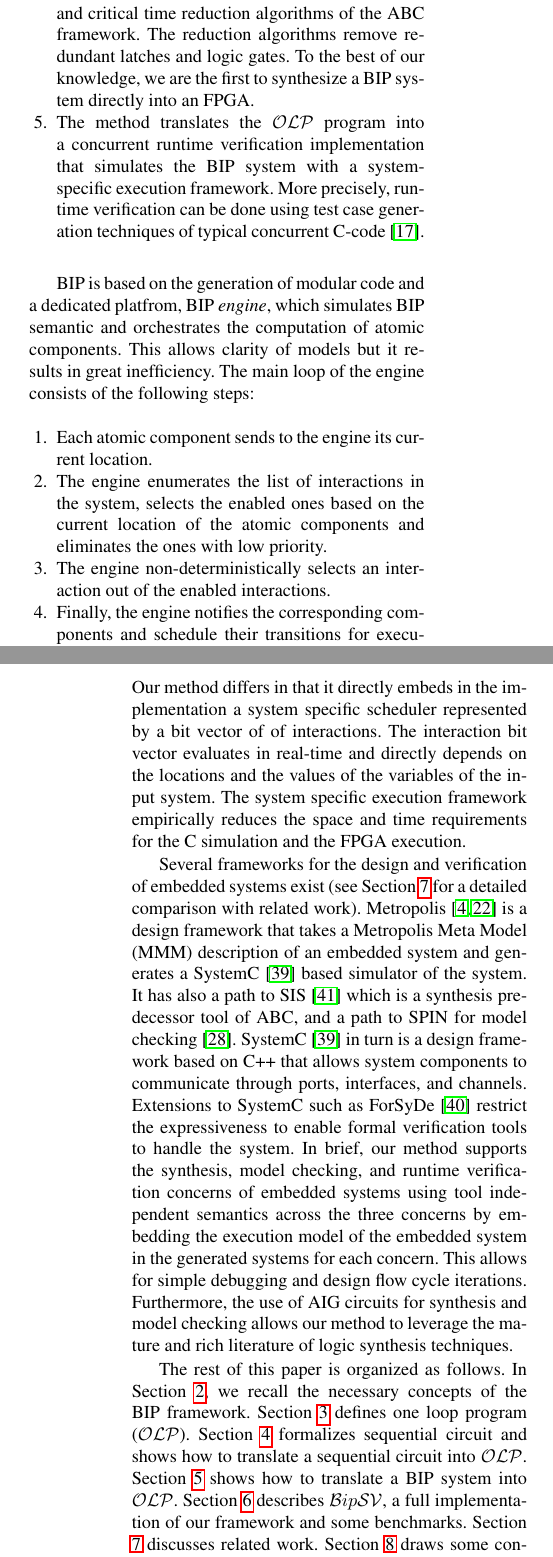
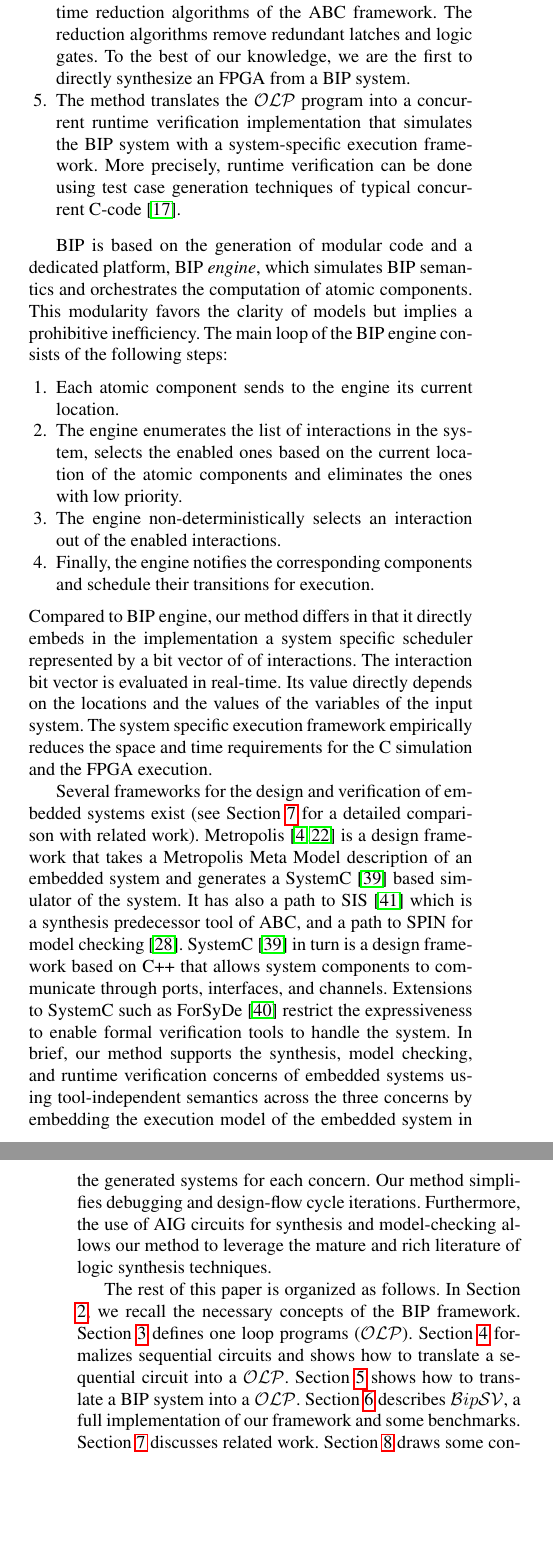
Before and after one commit to mohamadjaber/bip-to-abc, a LaTeX paper (tex/sttt/main.tex, which reads tex/sttt/intro.tex, tex/sttt/packages.tex): two parts of the columns of pages 2 and 3 of 17 before the commit and two parts of the columns of pages 2 and 3 of 15 after it, joined at a grey line, cut so that both start at the same text, the shorter picture padded with empty space. Compiled offline with pdfLaTeX.

Commit message:
revised intro + fitting to the good format

```diff
--- a/tex/sttt/intro.tex
+++ b/tex/sttt/intro.tex
@@ -128,8 +127,7 @@ on components (e.g., current locations, values of variables).
   to benefit from the area and critical time reduction algorithms
   of the ABC framework.
   The reduction algorithms remove redundant latches and logic gates.
-  To the best of our knowledge, we are the first to synthesize a BIP system directly
-  into an FPGA.
+  To the best of our knowledge, we are the first to directly synthesize an FPGA from a BIP system.
 
 \item The method translates the \caig program into a concurrent runtime verification
   implementation that simulates the BIP
@@ -138,7 +136,8 @@ test case generation techniques of typical concurrent C-code \cite{kbse-BurnimS0
 \end{enumerate}
 
 
-BIP is based on the generation of modular code and a dedicated platfrom, BIP \emph{engine}, which simulates BIP semantic and orchestrates the computation of atomic components. This allows clarity of models but it results in great inefficiency. The main loop of the engine consists of the following steps:
+BIP is based on the generation of modular code and a dedicated platform, BIP \emph{engine}, which simulates BIP semantics and orchestrates the computation of atomic components. This modularity favors the clarity of models but implies a prohibitive inefficiency. The main loop of the BIP engine consists of the following steps:
+%
 \begin{enumerate}
 \item Each atomic component sends to the engine its current location.
 \item The engine enumerates the list of interactions in the system,
@@ -147,8 +146,10 @@ BIP is based on the generation of modular code and a dedicated platfrom, BIP \em
 \item The engine non-deterministically selects an interaction out of the enabled interactions.
 \item Finally, the engine notifies the corresponding components and schedule their transitions for execution.
 \end{enumerate}
-Our method differs in that it directly embeds in the implementation a system specific scheduler represented by a bit vector of of interactions.
-The interaction bit vector evaluates in real-time and directly depends on the locations and the values of the variables of the input system.
+%
+Compared to BIP engine, our method differs in that it directly embeds in the implementation a system specific scheduler represented by a bit vector of of interactions.
+The interaction bit vector is evaluated in real-time.
+Its value directly depends on the locations and the values of the variables of the input system.
 The system specific execution framework empirically reduces the space and time requirements for the C simulation and the FPGA execution.
 
 %Several frameworks for the design and verification of embedded systems exist.
@@ -159,7 +160,7 @@ Several frameworks for the design and verification of embedded systems exist
 (see Section~\ref{sec:related} for a detailed comparison with related work).
 %
 Metropolis~\cite{metropolis1,metropolis2} is a design framework that
-takes a Metropolis Meta Model (MMM) description of an embedded system
+takes a Metropolis Meta Model description of an embedded system
 and generates a SystemC~\cite{systemc} based simulator of the system.
 It has also a path to SIS~\cite{brayton92sis} which is a synthesis predecessor tool
 of ABC, and a path to SPIN for model checking~\cite{HolzSpin97}.
@@ -168,13 +169,13 @@ system components to communicate through ports, interfaces, and channels.
 Extensions to SystemC such as ForSyDe~\cite{SanderJ04} restrict the
 expressiveness to enable formal verification tools to handle the system.
 In brief, our method supports the synthesis, model checking, and runtime verification
-concerns of embedded systems using tool independent semantics across the three concerns
+concerns of embedded systems using tool-independent semantics across the three concerns
 by embedding the execution model of the embedded system in the generated systems
 for each concern.
-This allows for simple debugging and design flow cycle iterations. Furthermore,
-the use of AIG circuits for synthesis and model checking allows our method to leverage
+Our method simplifies debugging and design-flow cycle iterations. Furthermore,
+the use of AIG circuits for synthesis and model-checking allows our method to leverage
 the mature and rich literature of logic synthesis techniques.
 
 %% organization
-The rest of this paper is organized as follows. In Section \ref{sec:bip}, we recall the necessary concepts of the BIP framework. Section \ref{sec:this} defines one loop program (\caig). Section \ref{sec:sequential} formalizes sequential circuit and shows how to translate a sequential circuit into \caig. Section \ref{sec:bip2aig} shows how to translate a BIP system into \caig. Section \ref{sec:implem}
+The rest of this paper is organized as follows. In Section \ref{sec:bip}, we recall the necessary concepts of the BIP framework. Section \ref{sec:this} defines one loop programs (\caig). Section \ref{sec:sequential} formalizes sequential circuits and shows how to translate a sequential circuit into a \caig. Section \ref{sec:bip2aig} shows how to translate a BIP system into a \caig. Section \ref{sec:implem}
 describes \biptool{}, a full implementation of our framework and some benchmarks. Section \ref{sec:related} discusses related work. Section \ref{sec:conclusion} draws some conclusions and perspectives.
--- a/tex/sttt/main.tex
+++ b/tex/sttt/main.tex
@@ -1,7 +1,6 @@
 \documentclass[sttt]{svjour}
 \input{packages}
 \input{macros}
-\pagestyle{plain}
 %
 \begin{document}
 \sloppy
--- a/tex/sttt/packages.tex
+++ b/tex/sttt/packages.tex
@@ -1,4 +1,4 @@
-\usepackage{fullpage}
+%\usepackage{fullpage}
 \usepackage{hyperref}
 \usepackage{amsmath,amssymb}
 \usepackage{times}
```
Also changed, not shown: tex/sttt/intro.tex (33 more changed lines).
